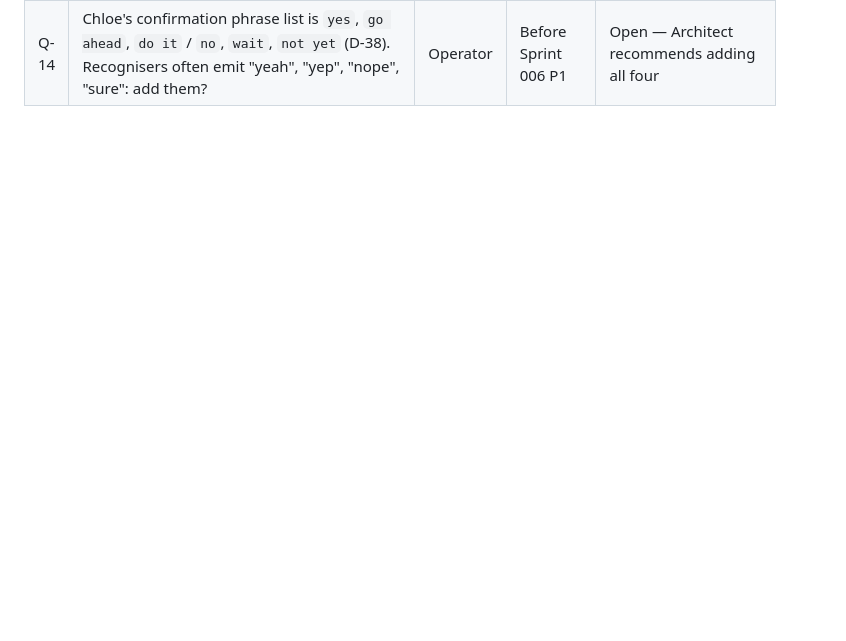
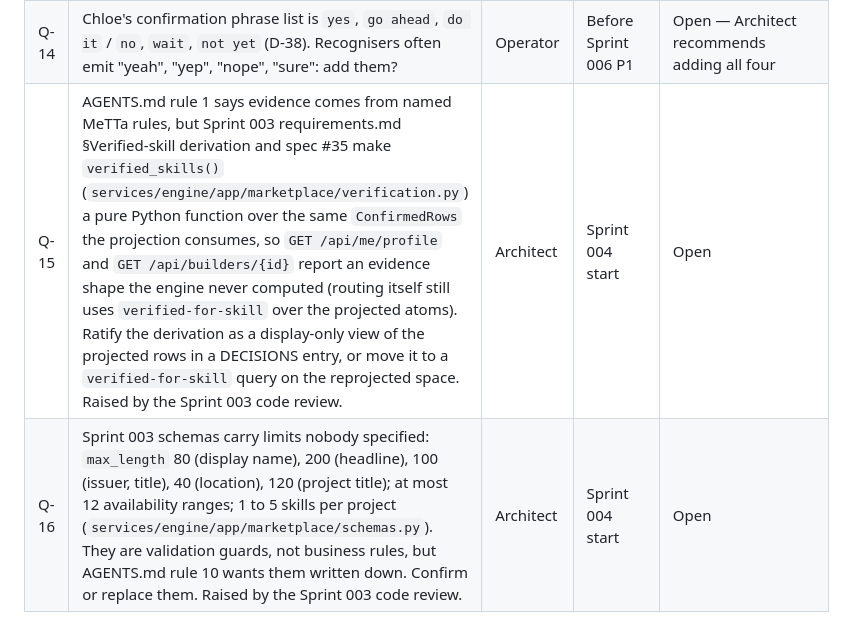
Before and after one commit to simpleHacker0893/basix-venture-route, a Markdown page: planning/QUESTIONS.md, the part around the change. GitHub-like rendering; blank space fills up the shorter version.

Commit message:
docs(planning): Q-15 verified-skill derivation vs rule 1, Q-16 unspecified field limits
Both raised by the Sprint 003 code review for the Architect to ratify or change.

Co-Authored-By: Claude Fable 5.1 <noreply@anthropic.com>

```diff
--- a/planning/QUESTIONS.md
+++ b/planning/QUESTIONS.md
@@ -16,3 +16,5 @@
 | Q-12 | Sprint 001 requirements.md §Business rules gives next-action wording for `skill` / `availability` / `mode` / `location` gaps that needs facts the `route-gap` witness does not carry ("Extend the window to include <earliest verified builder's start>", "Change delivery mode to <mode supported by a verified builder>", "Change location to <location of a verified builder>"), and is underdetermined when several verified builders exist. The Sprint 001 Builder kept the Sprint 000 engine strings for those four categories (acceptance.md pins only the `budget` action text) and implemented the table for `team-size` and `budget`. Should the engine grow a verified-builder lookup to fill those placeholders, and which builder wins when several qualify? | Architect | Sprint 002 start | Closed — D-29: engine strings are canonical; UI renders one button per nextAction |
 | Q-13 | Sprint 006 (Chloe voice intake, D-38) window: which dates after the 1 Oct demo? `planning/sprints/006-chloe-voice/requirements.md` and `TIMELINE.md` carry a placeholder. | Operator | Before Sprint 006 P1 | Open |
 | Q-14 | Chloe's confirmation phrase list is `yes`, `go ahead`, `do it` / `no`, `wait`, `not yet` (D-38). Recognisers often emit "yeah", "yep", "nope", "sure": add them? | Operator | Before Sprint 006 P1 | Open — Architect recommends adding all four |
+| Q-15 | AGENTS.md rule 1 says evidence comes from named MeTTa rules, but Sprint 003 requirements.md §Verified-skill derivation and spec #35 make `verified_skills()` (`services/engine/app/marketplace/verification.py`) a pure Python function over the same `ConfirmedRows` the projection consumes, so `GET /api/me/profile` and `GET /api/builders/{id}` report an evidence shape the engine never computed (routing itself still uses `verified-for-skill` over the projected atoms). Ratify the derivation as a display-only view of the projected rows in a DECISIONS entry, or move it to a `verified-for-skill` query on the reprojected space. Raised by the Sprint 003 code review. | Architect | Sprint 004 start | Open |
+| Q-16 | Sprint 003 schemas carry limits nobody specified: `max_length` 80 (display name), 200 (headline), 100 (issuer, title), 40 (location), 120 (project title); at most 12 availability ranges; 1 to 5 skills per project (`services/engine/app/marketplace/schemas.py`). They are validation guards, not business rules, but AGENTS.md rule 10 wants them written down. Confirm or replace them. Raised by the Sprint 003 code review. | Architect | Sprint 004 start | Open |
```
